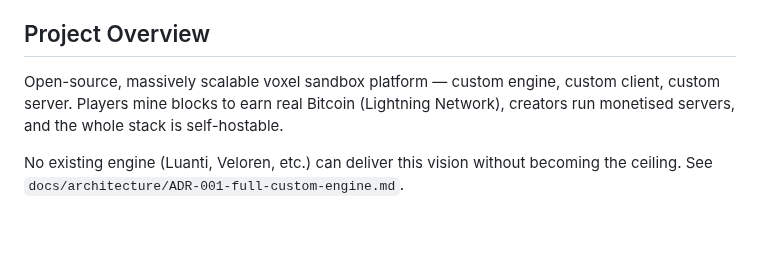
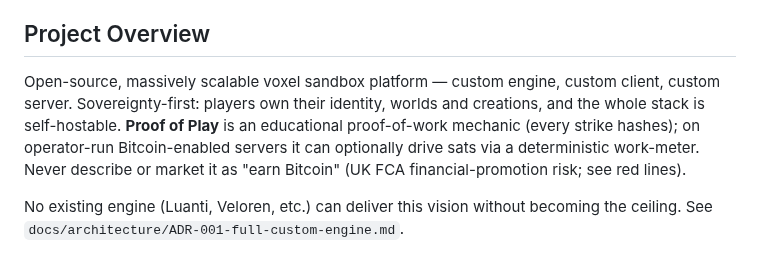
Before and after one commit to decented/axenstax, a Markdown page: CLAUDE.md, the part around the change. Drawn GitHub-style; blank space fills up the shorter version.

Commit message:
docs(claude-md): reword overview — Proof of Play is educational, not 'earn Bitcoin'
Co-Authored-By: Claude <noreply@anthropic.com>

```diff
--- a/CLAUDE.md
+++ b/CLAUDE.md
@@ -206,7 +206,7 @@ disclaimed. Enabling others to self-host = fine; nudging them to strip safety =
 
 ## Project Overview
 
-Open-source, massively scalable voxel sandbox platform — custom engine, custom client, custom server. Players mine blocks to earn real Bitcoin (Lightning Network), creators run monetised servers, and the whole stack is self-hostable.
+Open-source, massively scalable voxel sandbox platform — custom engine, custom client, custom server. Sovereignty-first: players own their identity, worlds and creations, and the whole stack is self-hostable. **Proof of Play** is an educational proof-of-work mechanic (every strike hashes); on operator-run Bitcoin-enabled servers it can optionally drive sats via a deterministic work-meter. Never describe or market it as "earn Bitcoin" (UK FCA financial-promotion risk; see red lines).
 
 No existing engine (Luanti, Veloren, etc.) can deliver this vision without becoming the ceiling. See `docs/architecture/ADR-001-full-custom-engine.md`.
 
```
